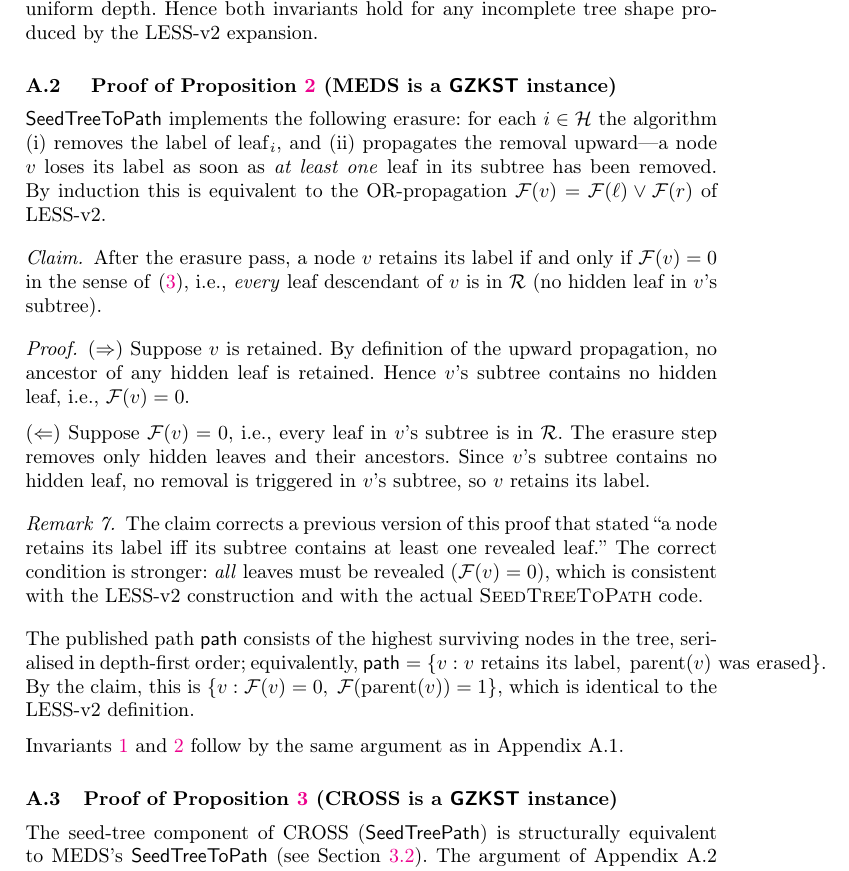
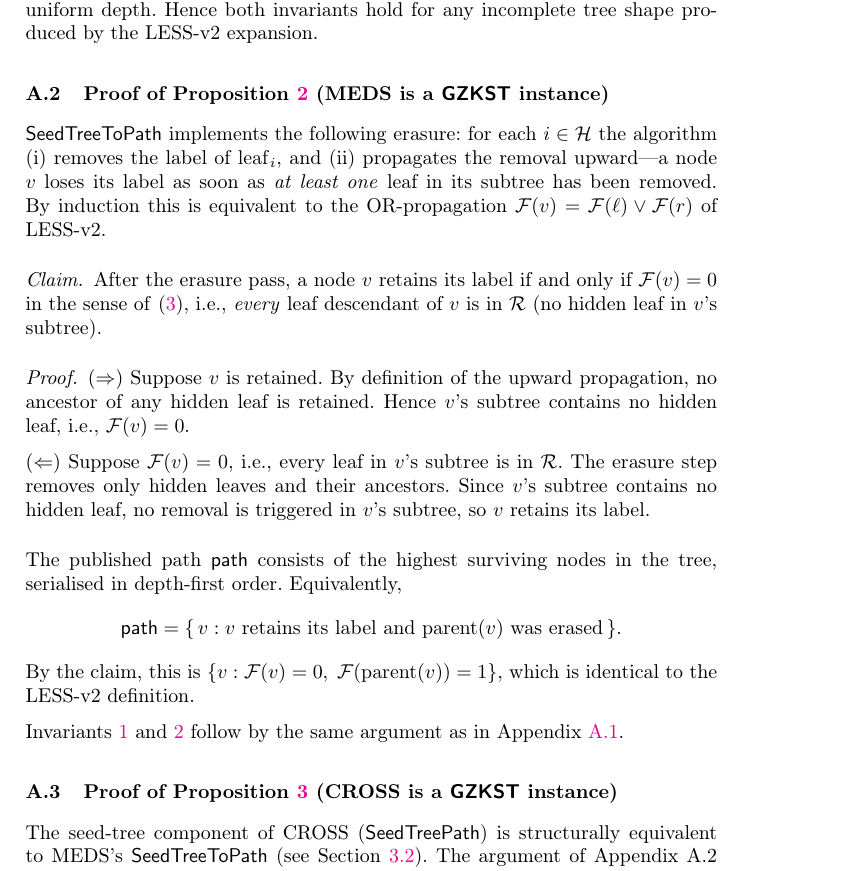
Before and after one commit to gbanegas/faultycross, a LaTeX paper (latex/main.tex, which reads latex/content/app_proofs.tex): part of page 26 of 29, cut so that both start at the same text. Compiled offline with pdfLaTeX.

```diff
--- a/latex/content/app_proofs.tex
+++ b/latex/content/app_proofs.tex
@@ -72,15 +72,13 @@
 hold for any incomplete tree shape produced by the LESS-v2 expansion.
 \end{proof}
 
-% ------------------------------------------------------------
-\subsection{ Proof of Proposition~\ref{prop:meds-gzkst}
+\subsection{Proof of Proposition~\ref{prop:meds-gzkst}
   (MEDS is a \GZKST\ instance)}
 \label{app:proof-meds}
-% ------------------------------------------------------------
 
 $\SeedTreeToPath$ implements the following erasure: for each $i \in \calH$
 the algorithm (i)~removes the label of $\mathrm{leaf}_i$, and
-(ii)~propagates the removal upward—a node $v$ loses its label as soon as
+(ii)~propagates the removal upward---a node $v$ loses its label as soon as
 \emph{at least one} leaf in its subtree has been removed.
 By induction this is equivalent to the OR-propagation
 $\calF(v) = \calF(\ell) \vee \calF(r)$ of LESS-v2.
@@ -105,22 +104,26 @@
 $v$'s subtree, so $v$ retains its label.
 \end{proof}
 
-\begin{remark}
-The claim corrects a previous version of this proof that stated ``a node
-retains its label iff its subtree contains at least one revealed leaf.''
-The correct condition is stronger: \emph{all} leaves must be revealed
-($\calF(v) = 0$), which is consistent with the LESS-v2 construction and
-with the actual \textsc{SeedTreeToPath} code.
-\end{remark}
+%\begin{remark}
+%The claim corrects a previous version of this proof that stated ``a node
+%retains its label iff its subtree contains at least one revealed leaf.''
+%The correct condition is stronger: \emph{all} leaves must be revealed
+%($\calF(v) = 0$), which is consistent with the LESS-v2 construction and
+%with the actual \textsc{SeedTreeToPath} code.
+%\end{remark}
 
-The published path $\tpath$ consists of the highest surviving nodes in the tree,
-serialised in depth-first order; equivalently,
-$\tpath = \{v : v \text{ retains its label},\; \mathrm{parent}(v) \text{ was erased}\}$.
+The published path $\tpath$ consists of the highest surviving nodes in
+the tree, serialised in depth-first order. Equivalently,
+\[
+\tpath
+ = \{\, v : v \text{ retains its label and }
+\mathrm{parent}(v) \text{ was erased} \,\}.
+\]
 By the claim, this is $\{v : \calF(v) = 0,\; \calF(\mathrm{parent}(v)) = 1\}$,
 which is identical to the LESS-v2 definition.
 
 Invariants~\ref{inv:correctness} and~\ref{inv:hiding} follow by the same
-argument as in Appendix~A.1.
+argument as in Appendix~\ref{app:proof-less}.
 
 % ------------------------------------------------------------
 \subsection{Proof of Proposition~\ref{prop:cross-gzkst}
```
Also changed, not shown: latex/content/app_proofs.tex (1 more changed lines).
